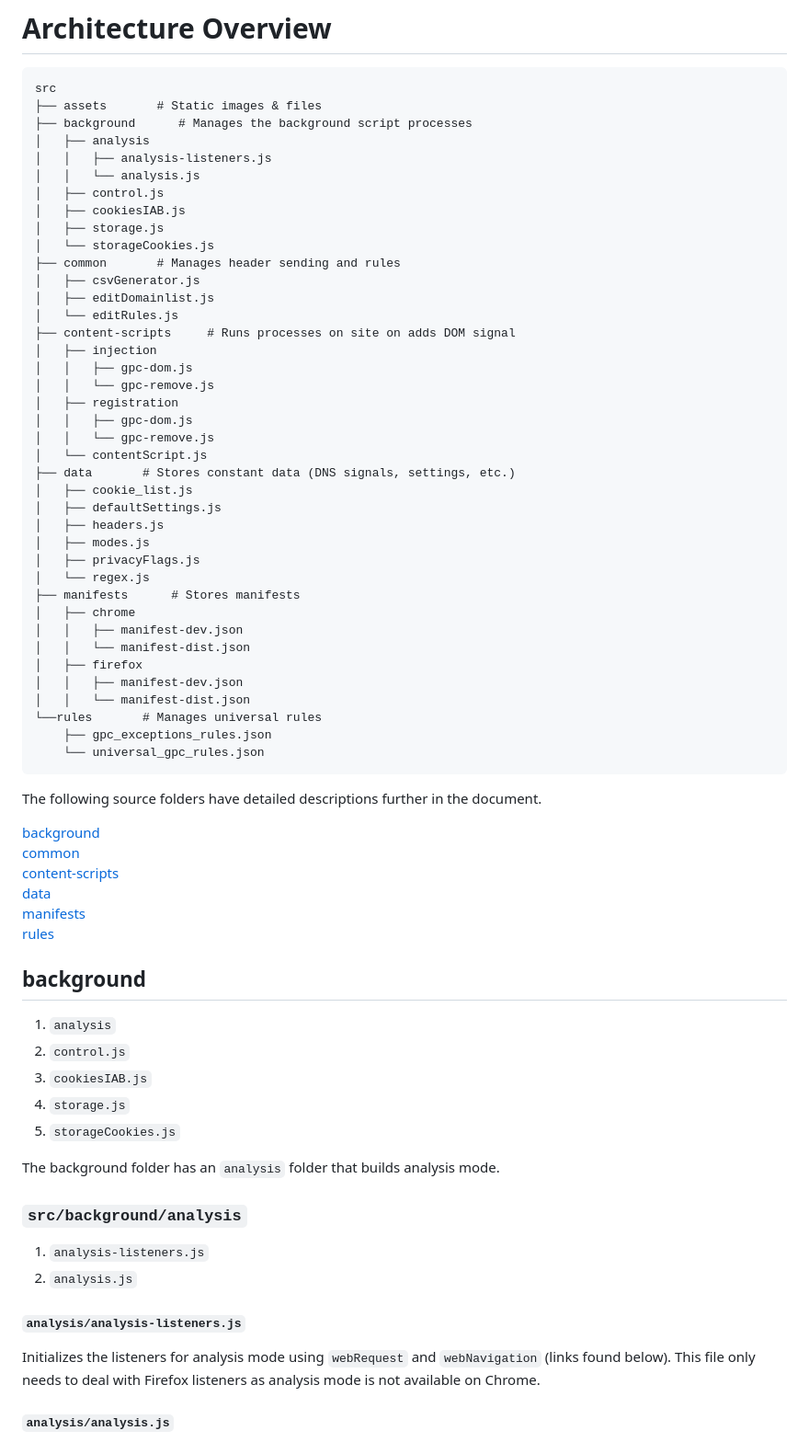
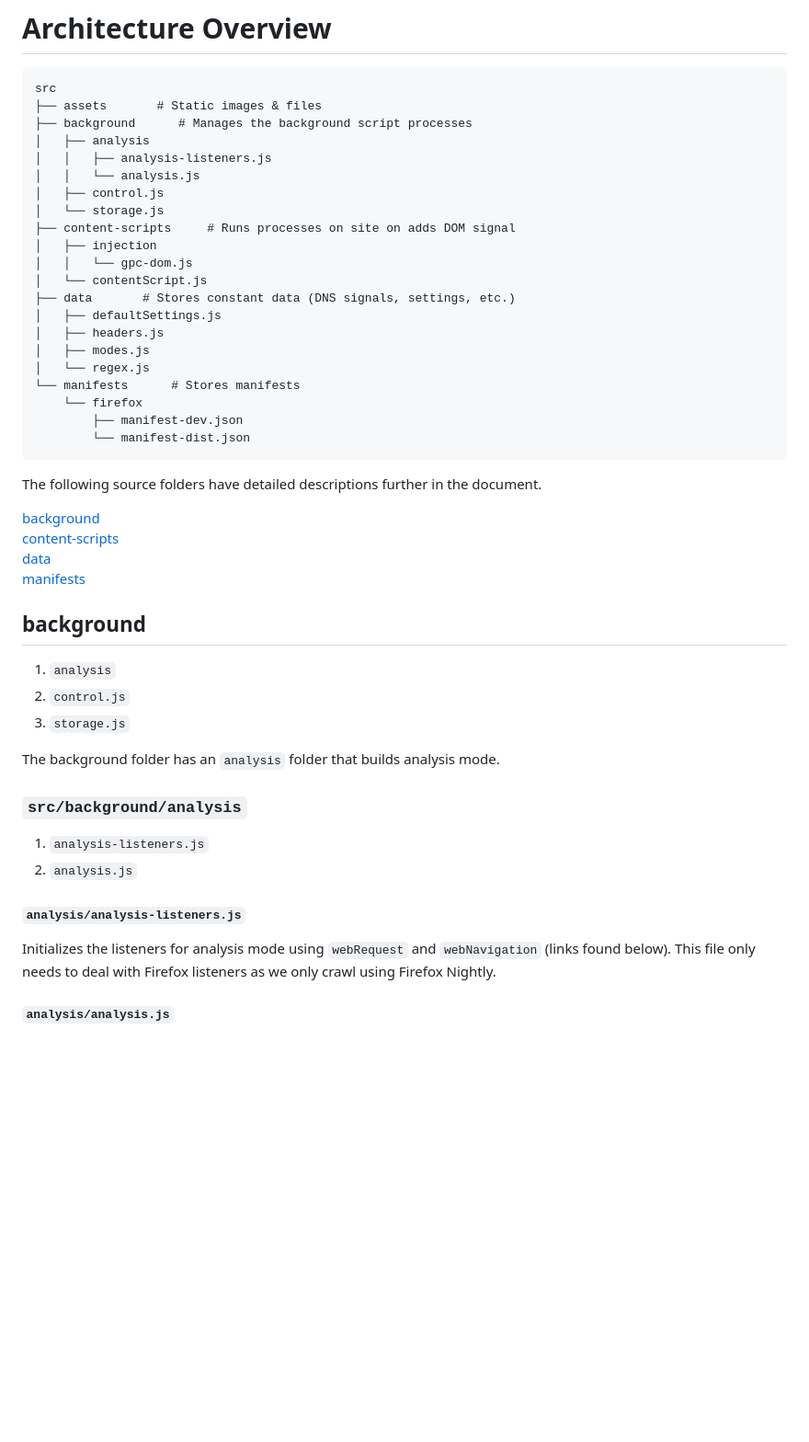
Before and after one commit to privacy-tech-lab/gpc-web-crawler, a Markdown page: gpc-analysis-extension/README_ARCHITECTURE.md, the part around the change printed below. Shown: that part at 92% size. Rendered like a GitHub page; blank space fills up the shorter version.

Commit message:
Update README_ARCHITECTURE.md (issue #56)
issue #56 deleting old stuff out of architecture

````diff
--- a/gpc-analysis-extension/README_ARCHITECTURE.md
+++ b/gpc-analysis-extension/README_ARCHITECTURE.md
@@ -8,57 +8,36 @@ src
 │   │   ├── analysis-listeners.js
 │   │   └── analysis.js
 │   ├── control.js
-│   ├── cookiesIAB.js
-│   ├── storage.js
-│   └── storageCookies.js
-├── common       # Manages header sending and rules
-│   ├── csvGenerator.js
-│   ├── editDomainlist.js
-│   └── editRules.js
+│   └── storage.js
 ├── content-scripts     # Runs processes on site on adds DOM signal
 │   ├── injection
-│   │   ├── gpc-dom.js
-│   │   └── gpc-remove.js
-│   ├── registration
-│   │   ├── gpc-dom.js
-│   │   └── gpc-remove.js
+│   │   └── gpc-dom.js
 │   └── contentScript.js
 ├── data       # Stores constant data (DNS signals, settings, etc.)
-│   ├── cookie_list.js
 │   ├── defaultSettings.js
 │   ├── headers.js
 │   ├── modes.js
-│   ├── privacyFlags.js
 │   └── regex.js
-├── manifests      # Stores manifests
-│   ├── chrome
-│   │   ├── manifest-dev.json
-│   │   └── manifest-dist.json
-│   ├── firefox
-│   │   ├── manifest-dev.json
-│   │   └── manifest-dist.json
-└──rules       # Manages universal rules
-    ├── gpc_exceptions_rules.json
-    └── universal_gpc_rules.json
+└── manifests      # Stores manifests
+    └── firefox
+        ├── manifest-dev.json
+        └── manifest-dist.json
 ```
 
 The following source folders have detailed descriptions further in the document.
 
 [background](#background)\
-[common](#common)\
 [content-scripts](#content-scripts)\
 [data](#data)\
-[manifests](#manifests)\
-[rules](#rules)
+[manifests](#manifests)
 
 
 ## background
 
 1. `analysis`
 2. `control.js`
-3. `cookiesIAB.js`
-4. `storage.js`
-5. `storageCookies.js`
+3. `storage.js`
+
 
 The background folder has an `analysis` folder that builds analysis mode.
 
@@ -69,7 +48,7 @@ The background folder has an `analysis` folder that builds analysis mode.
 
 #### `analysis/analysis-listeners.js`
 
-Initializes the listeners for analysis mode using `webRequest` and `webNavigation` (links found below). This file only needs to deal with Firefox listeners as analysis mode is not available on Chrome.
+Initializes the listeners for analysis mode using `webRequest` and `webNavigation` (links found below). This file only needs to deal with Firefox listeners as we only crawl using Firefox Nightly.
 
 #### `analysis/analysis.js`
 
````
Also changed, not shown: other parts of gpc-analysis-extension/README_ARCHITECTURE.md (+7 -70 lines).
